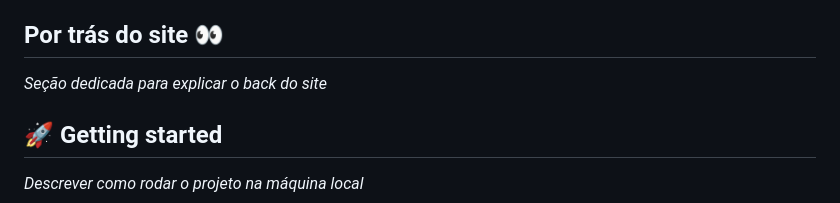
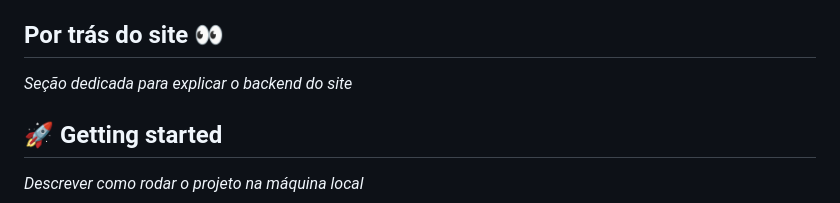
Before and after one commit to GustavoErick/wtisc-project, a Markdown page: Guias/back-end.md, the part around the change. Rendered like a GitHub page.

Commit message:
Doc Back-end

```diff
--- a/Guias/back-end.md
+++ b/Guias/back-end.md
@@ -28,7 +28,7 @@
 
 ## Por trás do site 👀
 
-*Seção dedicada para explicar o back do site*
+*Seção dedicada para explicar o backend do site*
 
 <h2 id="started">🚀 Getting started</h2>
 
```
